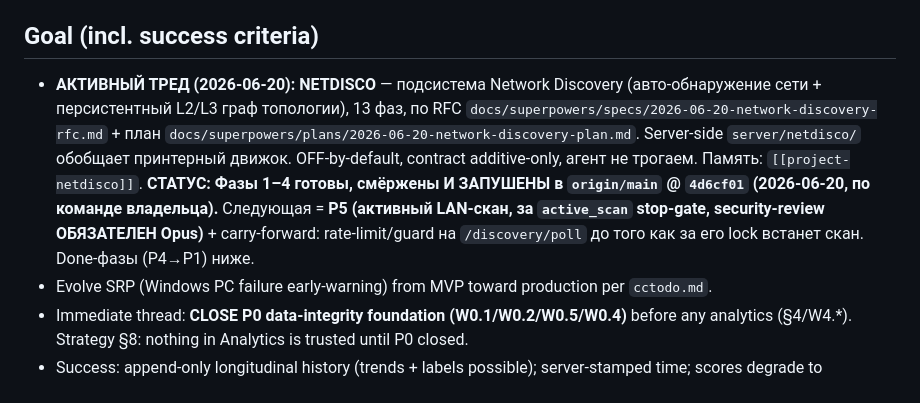
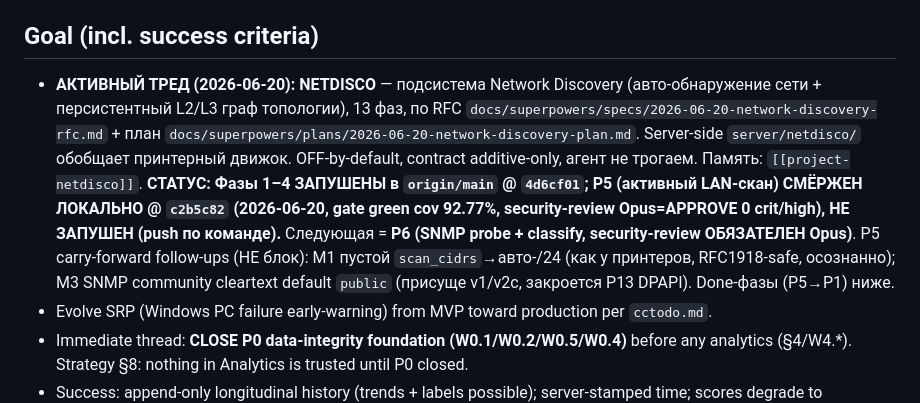
Before and after one commit to SergioTheFirst/srp, a Markdown page: CONTINUITY.md, the part around one of its changes. Rendered like a GitHub page.

Commit message:
docs(netdisco): mark P5 done in ledger + plan (merged c2b5c82, not pushed)

```diff
--- a/CONTINUITY.md
+++ b/CONTINUITY.md
@@ -3,7 +3,7 @@
 _Canonical briefing. Survives compaction. Facts only; mark `UNCONFIRMED` if unsure._
 
 ## Goal (incl. success criteria)
-- **АКТИВНЫЙ ТРЕД (2026-06-20): NETDISCO** — подсистема Network Discovery (авто-обнаружение сети + персистентный L2/L3 граф топологии), 13 фаз, по RFC `docs/superpowers/specs/2026-06-20-network-discovery-rfc.md` + план `docs/superpowers/plans/2026-06-20-network-discovery-plan.md`. Server-side `server/netdisco/` обобщает принтерный движок. OFF-by-default, contract additive-only, агент не трогаем. Память: `[[project-netdisco]]`. **СТАТУС: Фазы 1–4 готовы, смёржены И ЗАПУШЕНЫ в `origin/main` @ `4d6cf01` (2026-06-20, по команде владельца).** Следующая = **P5 (активный LAN-скан, за `active_scan` stop-gate, security-review ОБЯЗАТЕЛЕН Opus)** + carry-forward: rate-limit/guard на `/discovery/poll` до того как за его lock встанет скан. Done-фазы (P4→P1) ниже.
+- **АКТИВНЫЙ ТРЕД (2026-06-20): NETDISCO** — подсистема Network Discovery (авто-обнаружение сети + персистентный L2/L3 граф топологии), 13 фаз, по RFC `docs/superpowers/specs/2026-06-20-network-discovery-rfc.md` + план `docs/superpowers/plans/2026-06-20-network-discovery-plan.md`. Server-side `server/netdisco/` обобщает принтерный движок. OFF-by-default, contract additive-only, агент не трогаем. Память: `[[project-netdisco]]`. **СТАТУС: Фазы 1–4 ЗАПУШЕНЫ в `origin/main` @ `4d6cf01`; P5 (активный LAN-скан) СМЁРЖЕН ЛОКАЛЬНО @ `c2b5c82` (2026-06-20, gate green cov 92.77%, security-review Opus=APPROVE 0 crit/high), НЕ ЗАПУШЕН (push по команде).** Следующая = **P6 (SNMP probe + classify, security-review ОБЯЗАТЕЛЕН Opus)**. P5 carry-forward follow-ups (НЕ блок): M1 пустой `scan_cidrs`→авто-/24 (как у принтеров, RFC1918-safe, осознанно); M3 SNMP community cleartext default `public` (присуще v1/v2c, закроется P13 DPAPI). Done-фазы (P5→P1) ниже.
 - Evolve SRP (Windows PC failure early-warning) from MVP toward production per `cctodo.md`.
 - Immediate thread: **CLOSE P0 data-integrity foundation (W0.1/W0.2/W0.5/W0.4)** before any analytics (§4/W4.*). Strategy §8: nothing in Analytics is trusted until P0 closed.
 - Success: append-only longitudinal history (trends + labels possible); server-stamped time; scores degrade to UNKNOWN/insufficient-data under low coverage (D2 enforced at score level); CONTRACT_VERSION compat tested.
```
Also changed, not shown: other parts of CONTINUITY.md (+1 -0 lines), 1 other file.
